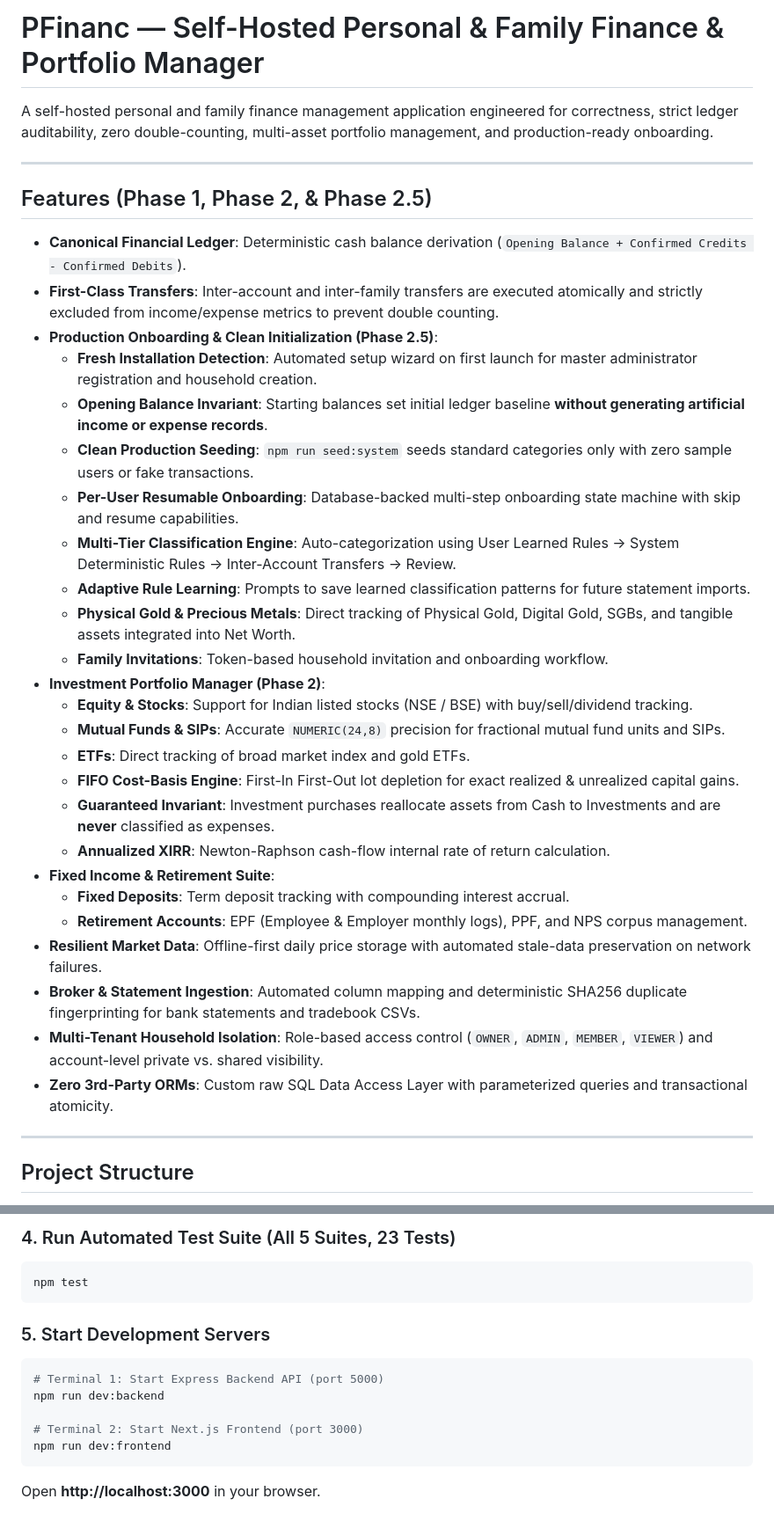
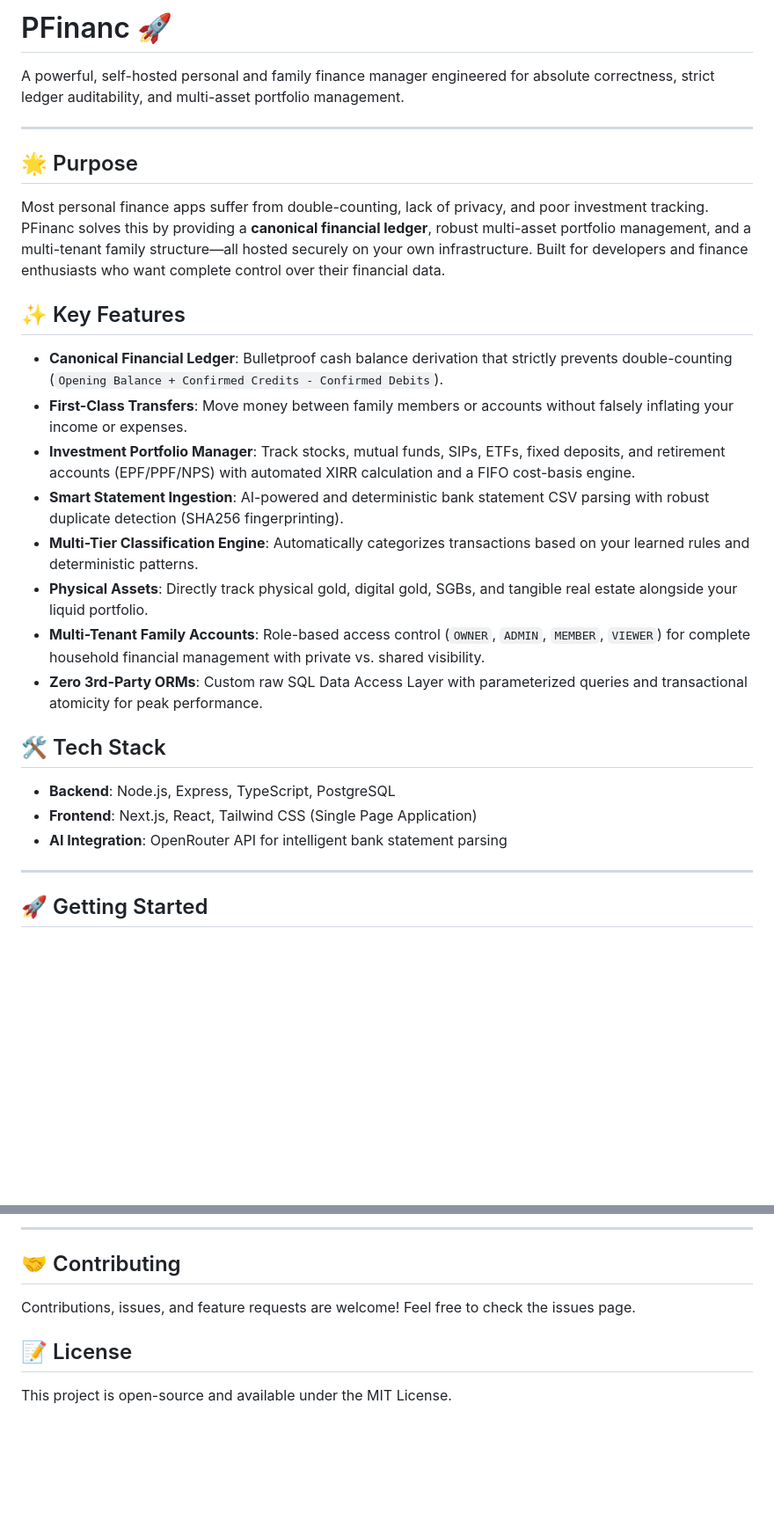
Before and after one commit to miteshrvasoya/PFinanc, a Markdown page: README.md, 2 parts joined by grey strips. Shown at 88% size. Rendered like a GitHub page; blank space fills up the shorter version.

Commit message:
docs: refactor README to provide a streamlined project overview and simplified setup instructions

````diff
--- a/README.md
+++ b/README.md
@@ -1,38 +1,31 @@
-# PFinanc — Self-Hosted Personal & Family Finance & Portfolio Manager
+# PFinanc 🚀
 
-A self-hosted personal and family finance management application engineered for correctness, strict ledger auditability, zero double-counting, multi-asset portfolio management, and production-ready onboarding.
+A powerful, self-hosted personal and family finance manager engineered for absolute correctness, strict ledger auditability, and multi-asset portfolio management.
 
 ---
 
-## Features (Phase 1, Phase 2, & Phase 2.5)
+## 🌟 Purpose
 
-* **Canonical Financial Ledger**: Deterministic cash balance derivation (`Opening Balance + Confirmed Credits - Confirmed Debits`).
-* **First-Class Transfers**: Inter-account and inter-family transfers are executed atomically and strictly excluded from income/expense metrics to prevent double counting.
-* **Production Onboarding & Clean Initialization (Phase 2.5)**:
-  - **Fresh Installation Detection**: Automated setup wizard on first launch for master administrator registration and household creation.
-  - **Opening Balance Invariant**: Starting balances set initial ledger baseline **without generating artificial income or expense records**.
-  - **Clean Production Seeding**: `npm run seed:system` seeds standard categories only with zero sample users or fake transactions.
-  - **Per-User Resumable Onboarding**: Database-backed multi-step onboarding state machine with skip and resume capabilities.
-  - **Multi-Tier Classification Engine**: Auto-categorization using User Learned Rules -> System Deterministic Rules -> Inter-Account Transfers -> Review.
-  - **Adaptive Rule Learning**: Prompts to save learned classification patterns for future statement imports.
-  - **Physical Gold & Precious Metals**: Direct tracking of Physical Gold, Digital Gold, SGBs, and tangible assets integrated into Net Worth.
-  - **Family Invitations**: Token-based household invitation and onboarding workflow.
-* **Investment Portfolio Manager (Phase 2)**:
-  - **Equity & Stocks**: Support for Indian listed stocks (NSE / BSE) with buy/sell/dividend tracking.
-  - **Mutual Funds & SIPs**: Accurate `NUMERIC(24,8)` precision for fractional mutual fund units and SIPs.
-  - **ETFs**: Direct tracking of broad market index and gold ETFs.
-  - **FIFO Cost-Basis Engine**: First-In First-Out lot depletion for exact realized & unrealized capital gains.
-  - **Guaranteed Invariant**: Investment purchases reallocate assets from Cash to Investments and are **never** classified as expenses.
-  - **Annualized XIRR**: Newton-Raphson cash-flow internal rate of return calculation.
-* **Fixed Income & Retirement Suite**:
-  - **Fixed Deposits**: Term deposit tracking with compounding interest accrual.
-  - **Retirement Accounts**: EPF (Employee & Employer monthly logs), PPF, and NPS corpus management.
-* **Resilient Market Data**: Offline-first daily price storage with automated stale-data preservation on network failures.
-* **Broker & Statement Ingestion**: Automated column mapping and deterministic SHA256 duplicate fingerprinting for bank statements and tradebook CSVs.
-* **Multi-Tenant Household Isolation**: Role-based access control (`OWNER`, `ADMIN`, `MEMBER`, `VIEWER`) and account-level private vs. shared visibility.
-* **Zero 3rd-Party ORMs**: Custom raw SQL Data Access Layer with parameterized queries and transactional atomicity.
+Most personal finance apps suffer from double-counting, lack of privacy, and poor investment tracking. PFinanc solves this by providing a **canonical financial ledger**, robust multi-asset portfolio management, and a multi-tenant family structure—all hosted securely on your own infrastructure. Built for developers and finance enthusiasts who want complete control over their financial data.
+
+## ✨ Key Features
+
+* **Canonical Financial Ledger**: Bulletproof cash balance derivation that strictly prevents double-counting (`Opening Balance + Confirmed Credits - Confirmed Debits`).
+* **First-Class Transfers**: Move money between family members or accounts without falsely inflating your income or expenses.
+* **Investment Portfolio Manager**: Track stocks, mutual funds, SIPs, ETFs, fixed deposits, and retirement accounts (EPF/PPF/NPS) with automated XIRR calculation and a FIFO cost-basis engine.
+* **Smart Statement Ingestion**: AI-powered and deterministic bank statement CSV parsing with robust duplicate detection (SHA256 fingerprinting).
+* **Multi-Tier Classification Engine**: Automatically categorizes transactions based on your learned rules and deterministic patterns.
+* **Physical Assets**: Directly track physical gold, digital gold, SGBs, and tangible real estate alongside your liquid portfolio.
+* **Multi-Tenant Family Accounts**: Role-based access control (`OWNER`, `ADMIN`, `MEMBER`, `VIEWER`) for complete household financial management with private vs. shared visibility.
+* **Zero 3rd-Party ORMs**: Custom raw SQL Data Access Layer with parameterized queries and transactional atomicity for peak performance.
+
+## 🛠️ Tech Stack
+
+* **Backend**: Node.js, Express, TypeScript, PostgreSQL
+* **Frontend**: Next.js, React, Tailwind CSS (Single Page Application)
+* **AI Integration**: OpenRouter API for intelligent bank statement parsing
 
 ---
 
-## Project Structure
+## 🚀 Getting Started
 
@@ -132,17 +105,9 @@ npm run seed:dev
 ```
 
-### 4. Run Automated Test Suite (All 5 Suites, 23 Tests)
-```bash
-npm test
-```
+---
 
-### 5. Start Development Servers
-```bash
-# Terminal 1: Start Express Backend API (port 5000)
-npm run dev:backend
+## 🤝 Contributing
+Contributions, issues, and feature requests are welcome! Feel free to check the issues page.
 
-# Terminal 2: Start Next.js Frontend (port 3000)
-npm run dev:frontend
-```
-
-Open **http://localhost:3000** in your browser.
+## 📝 License
+This project is open-source and available under the MIT License.
````
Also changed, not shown: other parts of README.md (+54 -74 lines).
